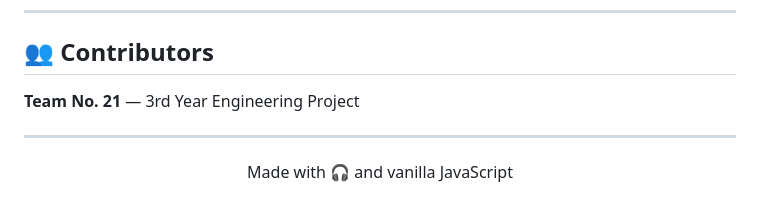
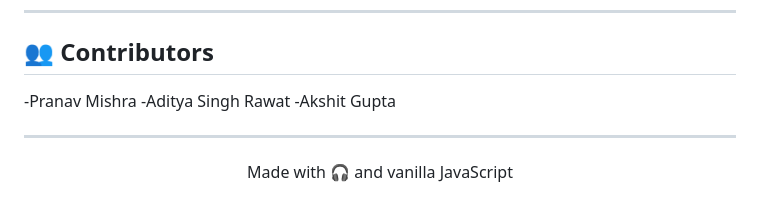
Before and after one commit to Null-Proph3t/spotify-clone-FEE-project-v2, a Markdown page: README.md, the part around the change. Drawn GitHub-style.

```diff
--- a/README.md
+++ b/README.md
@@ -421,7 +421,9 @@ Since this is an academic/demo project, a few things are intentionally simplifie
 
 ## 👥 Contributors
 
-**Team No. 21** — 3rd Year Engineering Project
+-Pranav Mishra
+-Aditya Singh Rawat
+-Akshit Gupta
 
 ---
 
```
